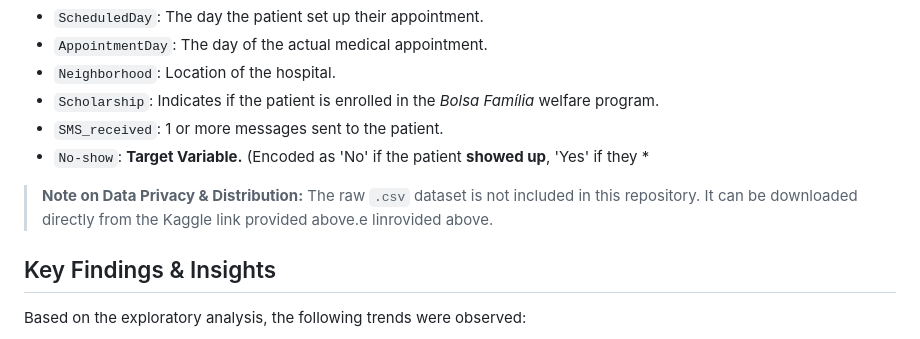
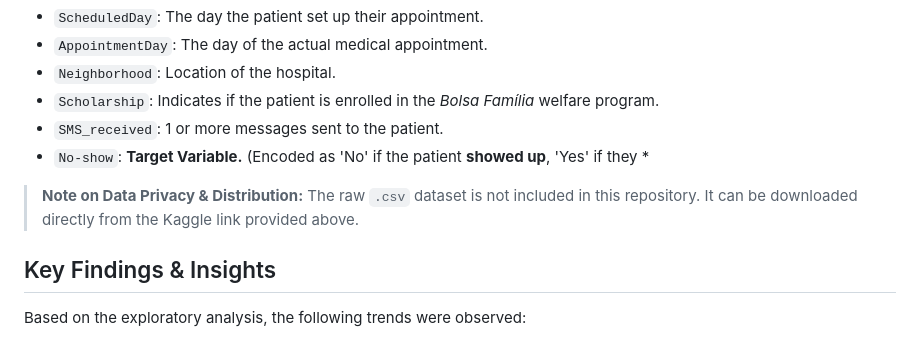
Before and after one commit to DilgeTakasu/Investigate-a-Dataset, a Markdown page: README.md, the part around the change printed below. Rendered like a GitHub page.

Commit message:
README dosyasındaki yazım hataları düzeltildi

```diff
--- a/README.md
+++ b/README.md
@@ -19,7 +19,7 @@ The dataset is originally from [Kaggle](https://www.kaggle.com/datasets/joniarro
 * `SMS_received`: 1 or more messages sent to the patient.
 * `No-show`: **Target Variable.** (Encoded as 'No' if the patient **showed up**, 'Yes' if they *
 
-> **Note on Data Privacy & Distribution:** The raw `.csv` dataset is not included in this repository. It can be downloaded directly from the Kaggle link provided above.e linrovided above.
+> **Note on Data Privacy & Distribution:** The raw `.csv` dataset is not included in this repository. It can be downloaded directly from the Kaggle link provided above.
 
 ## Key Findings & Insights
 Based on the exploratory analysis, the following trends were observed:
```
Also changed, not shown: other parts of README.md (+1 -1 lines).
